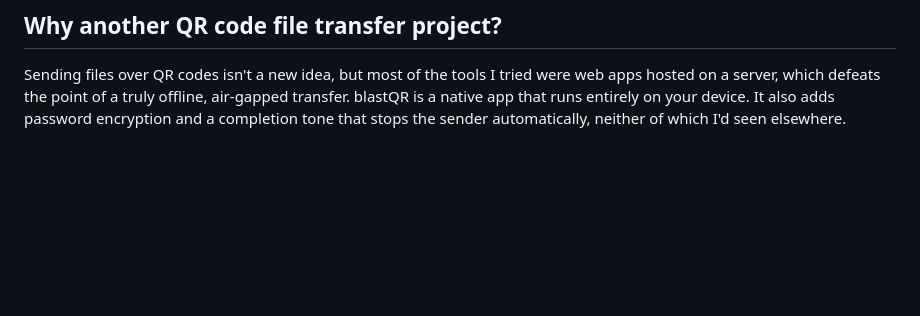
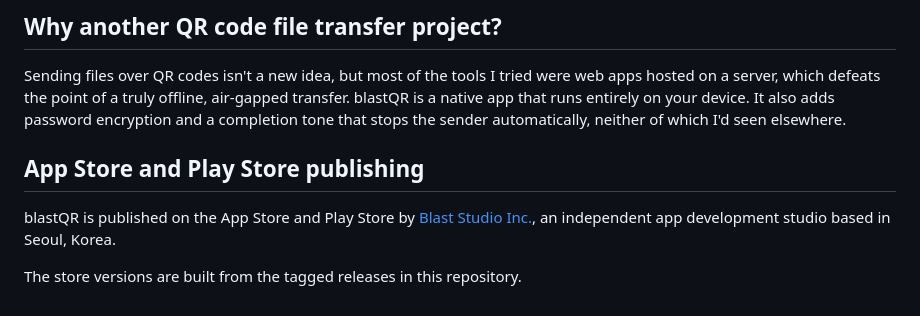
Before and after one commit to blastapps/blastqr, a Markdown page: README.md, the part around one of its changes. GitHub-like rendering; blank space fills up the shorter version.

```diff
--- a/README.md
+++ b/README.md
@@ -174,3 +199,9 @@ Bundled third-party components keep their own licenses:
 ## Why another QR code file transfer project?
 
 Sending files over QR codes isn't a new idea, but most of the tools I tried were web apps hosted on a server, which defeats the point of a truly offline, air-gapped transfer. blastQR is a native app that runs entirely on your device. It also adds password encryption and a completion tone that stops the sender automatically, neither of which I'd seen elsewhere.
+
+## App Store and Play Store publishing
+
+blastQR is published on the App Store and Play Store by [Blast Studio Inc.](https://blastapps.dev), an independent app development studio based in Seoul, Korea.
+
+The store versions are built from the tagged releases in this repository.
```
Also changed, not shown: other parts of README.md (+50 -25 lines), assets/download-qr.png, docs/app-store-badge.png (added), 2 other files.
